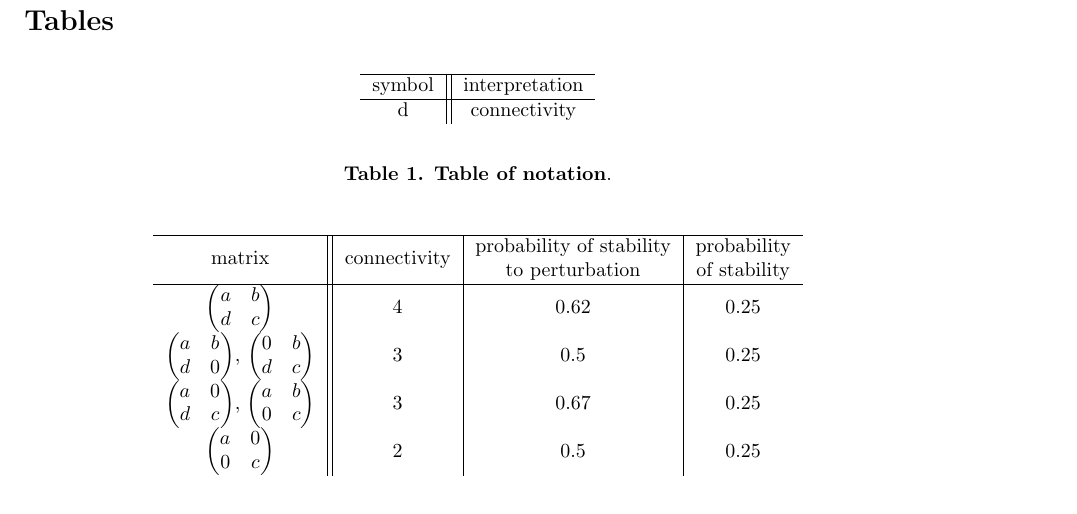
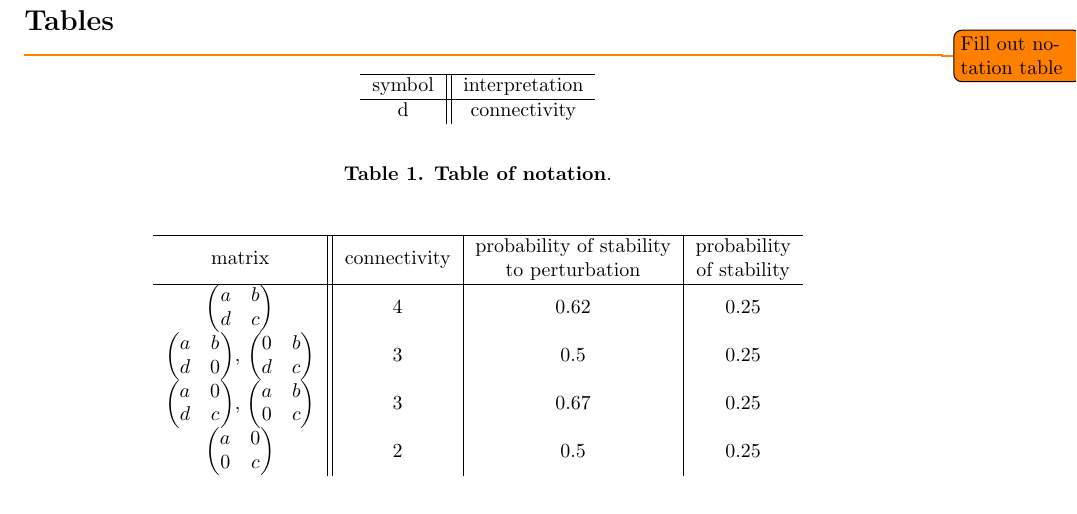
Before and after one commit to cameronraysmith/rbn, a LaTeX document (paper.tex): part of page 15 of 22, cut so that both start at the same text. Compiled offline with pdfLaTeX.

Commit message:
add todo

```diff
--- a/paper.tex
+++ b/paper.tex
@@ -363,6 +363,7 @@ The preceding argument demonstrates the manner in which robustness is maximized
 \FloatBarrier
 
 \section{Tables}
+\todo{Fill out notation table}
 \input{tex/tablenotation}
 \input{tex/table2x2stab}
 \input{tex/tablenographs}
```
